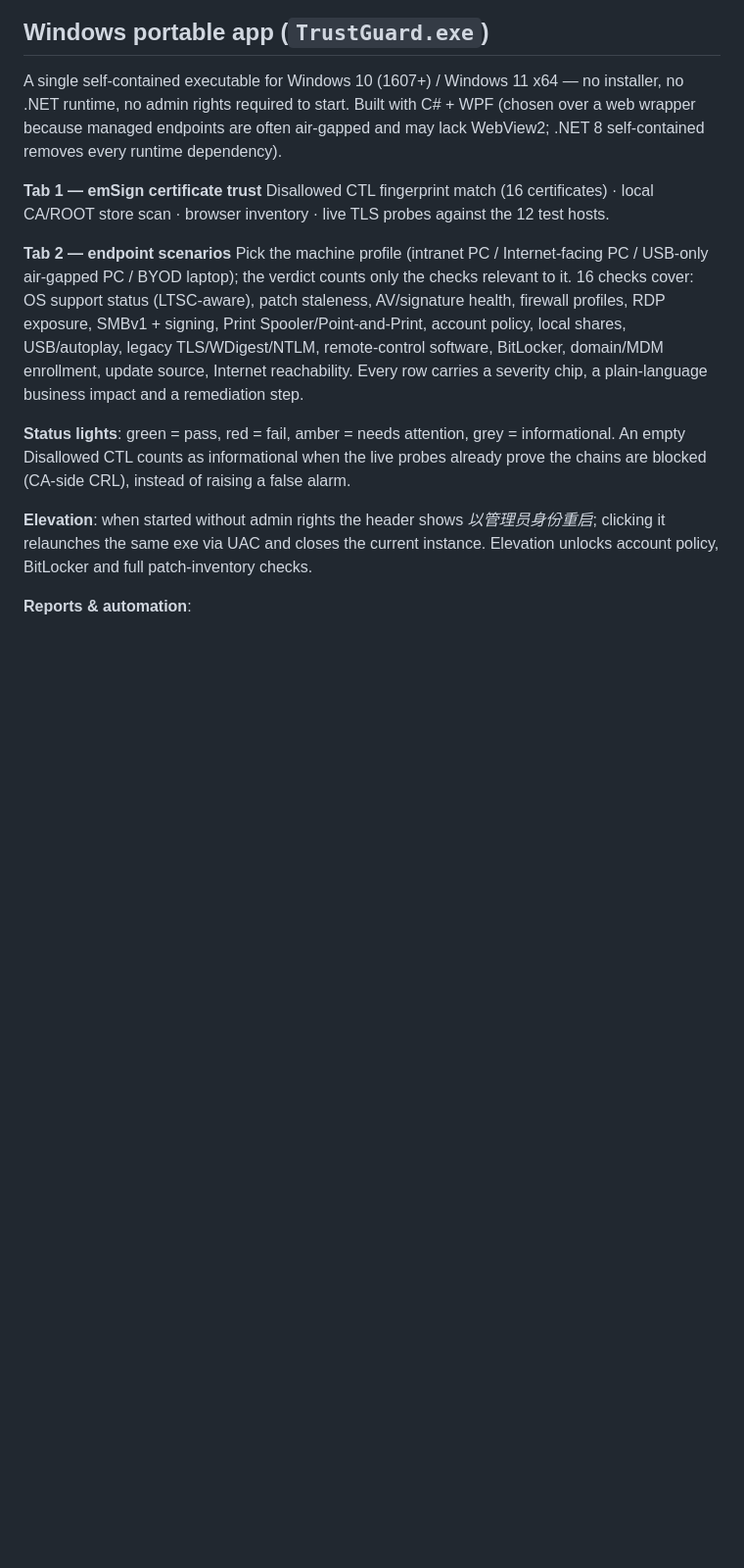
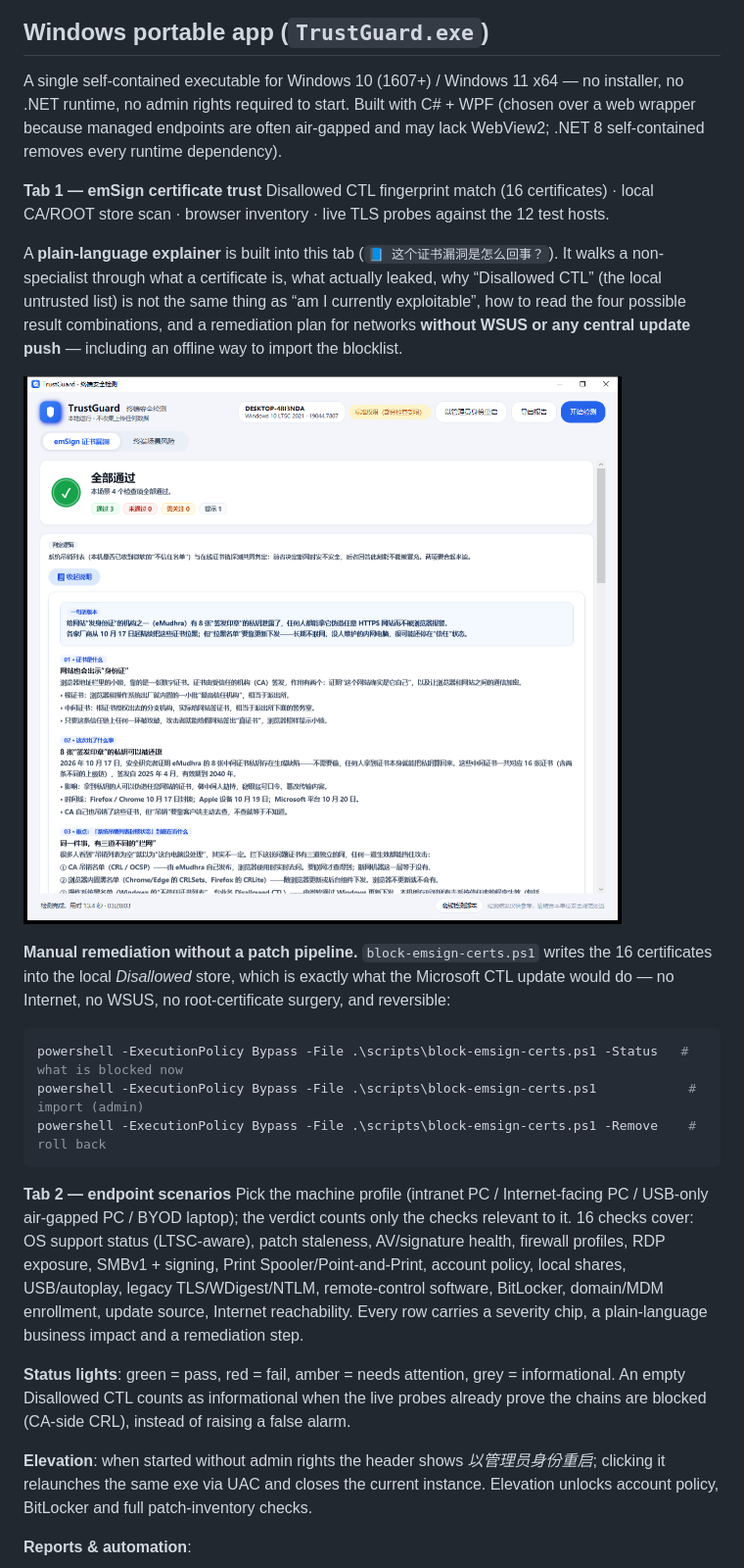
Before and after one commit to hybridsakura/emsign-trust-check, a Markdown page: README.md, the part around the change. Shown at 98% size. Drawn GitHub-style; pictures changed too: docs/screenshot-explainer.png (added); blank space fills up the shorter version.

````diff
--- a/README.md
+++ b/README.md
@@ -98,6 +98,18 @@ A single self-contained executable for Windows 10 (1607+) / Windows 11 x64 — n
 
 **Tab 1 — emSign certificate trust**
 Disallowed CTL fingerprint match (16 certificates) · local CA/ROOT store scan · browser inventory · live TLS probes against the 12 test hosts.
+
+A **plain-language explainer** is built into this tab (`📘 这个证书漏洞是怎么回事？`). It walks a non-specialist through what a certificate is, what actually leaked, why “Disallowed CTL” (the local untrusted list) is not the same thing as “am I currently exploitable”, how to read the four possible result combinations, and a remediation plan for networks **without WSUS or any central update push** — including an offline way to import the blocklist.
+
+![Explainer](docs/screenshot-explainer.png)
+
+**Manual remediation without a patch pipeline.** `block-emsign-certs.ps1` writes the 16 certificates into the local *Disallowed* store, which is exactly what the Microsoft CTL update would do — no Internet, no WSUS, no root-certificate surgery, and reversible:
+
+```powershell
+powershell -ExecutionPolicy Bypass -File .\scripts\block-emsign-certs.ps1 -Status   # what is blocked now
+powershell -ExecutionPolicy Bypass -File .\scripts\block-emsign-certs.ps1            # import (admin)
+powershell -ExecutionPolicy Bypass -File .\scripts\block-emsign-certs.ps1 -Remove    # roll back
+```
 
 **Tab 2 — endpoint scenarios**
 Pick the machine profile (intranet PC / Internet-facing PC / USB-only air-gapped PC / BYOD laptop); the verdict counts only the checks relevant to it. 16 checks cover: OS support status (LTSC-aware), patch staleness, AV/signature health, firewall profiles, RDP exposure, SMBv1 + signing, Print Spooler/Point-and-Print, account policy, local shares, USB/autoplay, legacy TLS/WDigest/NTLM, remote-control software, BitLocker, domain/MDM enrollment, update source, Internet reachability. Every row carries a severity chip, a plain-language business impact and a remediation step.
````
Also changed, not shown: 11 other files.
